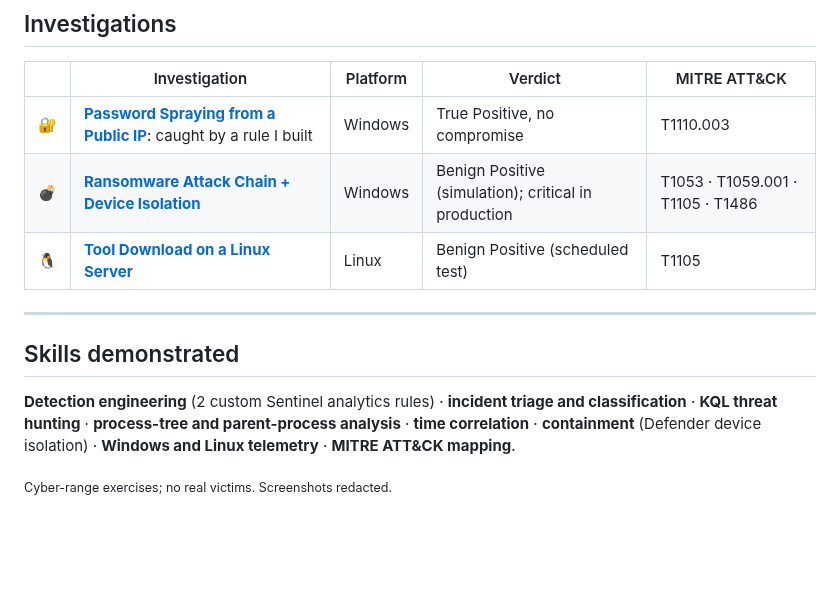
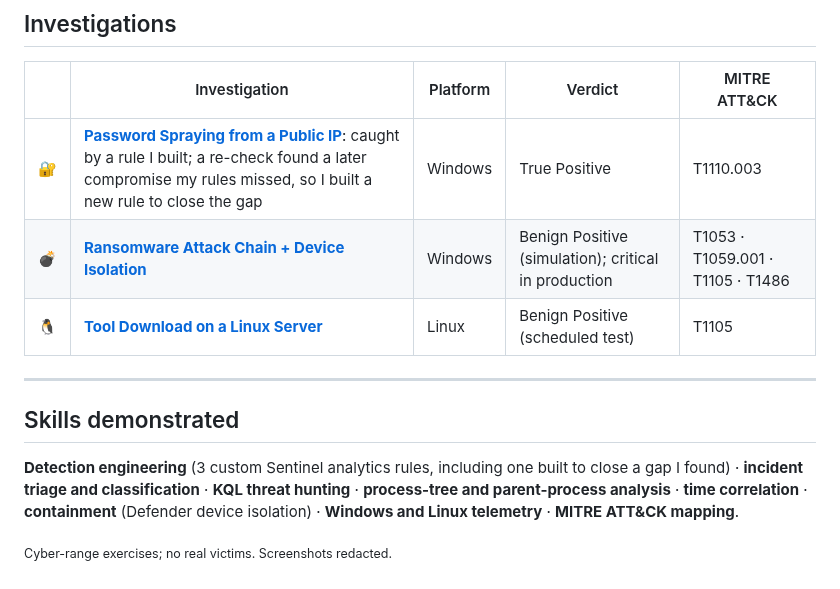
Before and after one commit to jasonstokes1/soc-analyst-portfolio, a Markdown page: README.md, the part around the change. GitHub-like rendering; blank space fills up the shorter version.

Commit message:
Add write-up 01 screenshots, follow-up and detection gap sections

```diff
--- a/README.md
+++ b/README.md
@@ -10,7 +10,7 @@
 
 | | Investigation | Platform | Verdict | MITRE ATT&CK |
 |---|---|---|---|---|
-| 🔐 | **[Password Spraying from a Public IP](01-password-spraying.md)**: caught by a rule I built | Windows | True Positive, no compromise | T1110.003 |
+| 🔐 | **[Password Spraying from a Public IP](01-password-spraying.md)**: caught by a rule I built; a re-check found a later compromise my rules missed, so I built a new rule to close the gap | Windows | True Positive | T1110.003 |
 | 💣 | **[Ransomware Attack Chain + Device Isolation](02-ransomware-simulation.md)** | Windows | Benign Positive (simulation); critical in production | T1053 · T1059.001 · T1105 · T1486 |
 | 🐧 | **[Tool Download on a Linux Server](03-linux-tool-download.md)** | Linux | Benign Positive (scheduled test) | T1105 |
 
@@ -18,6 +18,6 @@
 
 ## Skills demonstrated
 
-**Detection engineering** (2 custom Sentinel analytics rules) · **incident triage and classification** · **KQL threat hunting** · **process-tree and parent-process analysis** · **time correlation** · **containment** (Defender device isolation) · **Windows and Linux telemetry** · **MITRE ATT&CK mapping**.
+**Detection engineering** (3 custom Sentinel analytics rules, including one built to close a gap I found) · **incident triage and classification** · **KQL threat hunting** · **process-tree and parent-process analysis** · **time correlation** · **containment** (Defender device isolation) · **Windows and Linux telemetry** · **MITRE ATT&CK mapping**.
 
 <sub>Cyber-range exercises; no real victims. Screenshots redacted.</sub>
```
Also changed, not shown: 01-password-spraying.md (+62 -2 lines), screenshots/01-followup-success.png (added), screenshots/01-incident.png (added), screenshots/01-query-results.png (added), screenshots/01-rule-spray.png (added), screenshots/01-rule-success.png (added), screenshots/01-rule.png (added).
